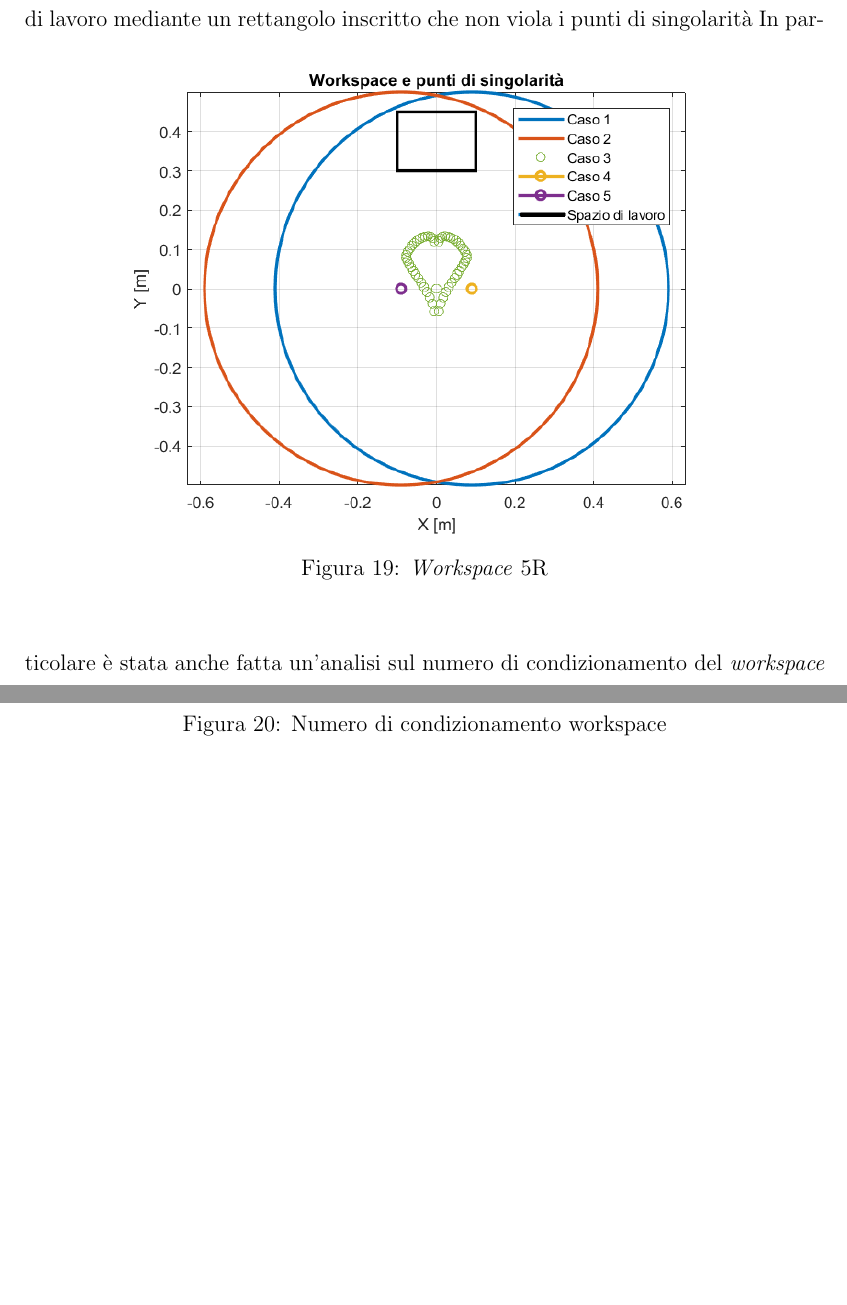
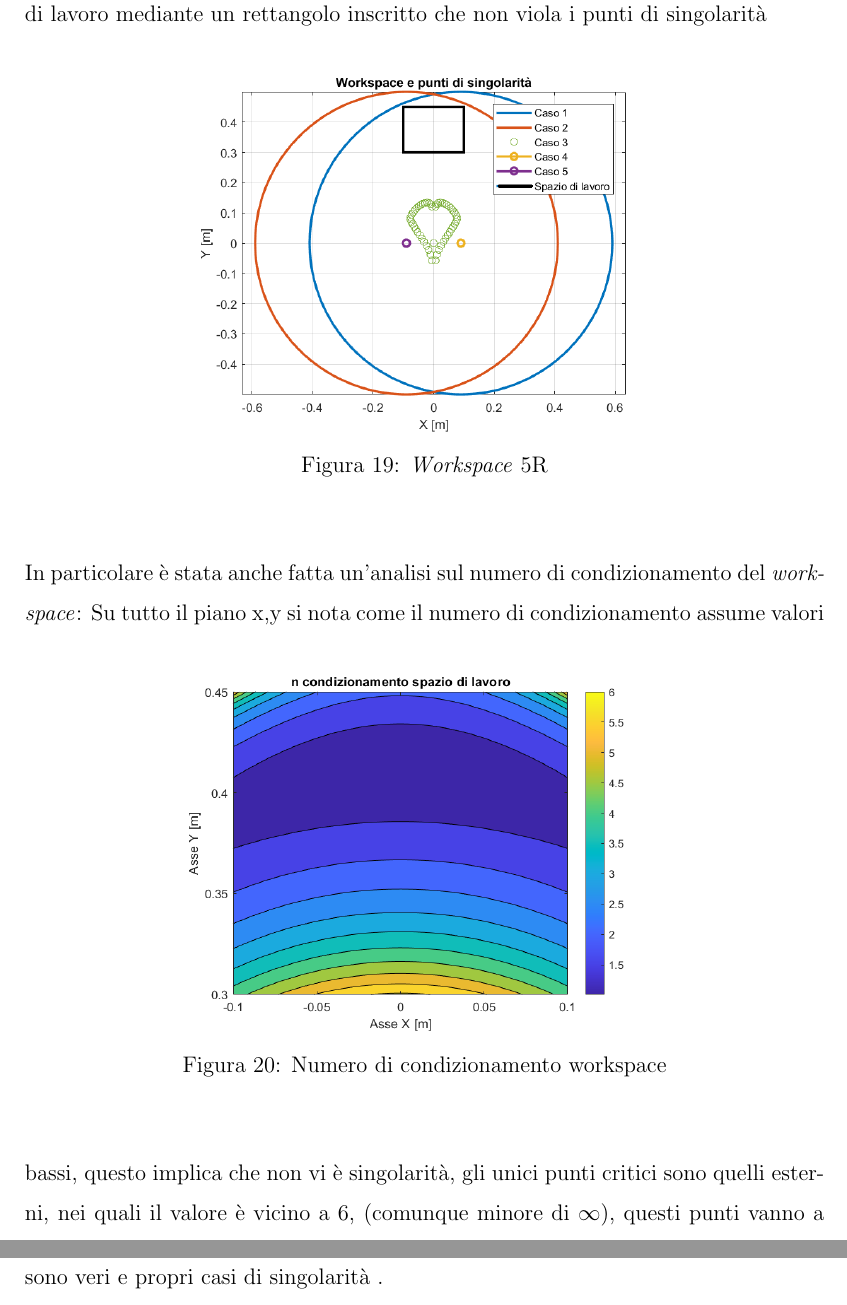
Before and after one commit to AinzOwlGoan/Tesi-Magistrale, a LaTeX document (main.tex, which reads Capitoli/Dinamica.tex): two parts of pages 34 and 35 of 54, joined at a grey line, cut so that both start at the same text, the shorter picture padded with empty space. Compiled offline with pdfLaTeX.

Commit message:
Dinamica finita

```diff
--- a/Capitoli/Dinamica.tex
+++ b/Capitoli/Dinamica.tex
@@ -487,14 +487,15 @@ Dalle analisi appena effettuate sui punti di singolarità e sul numero di condiz
 Unendo poi gli angoli di movimentazione del manipolatore, è stato possibile descrivere lo spazio di lavoro mediante un rettangolo inscritto che non viola i punti di singolarità
 \begin{figure}[ht]
 	\begin{center}
-		\includegraphics[scale=0.65]{Immagini/Singolarity/Worksing}
+		\includegraphics[scale=0.5]{Immagini/Singolarity/Worksing}
 		\caption{\textit{Workspace} 5R}
 	\end{center}
 \end{figure}
-In particolare è stata anche fatta un'analisi sul numero di condizionamento del \textit{workspace}
+\\In particolare è stata anche fatta un'analisi sul numero di condizionamento del \textit{workspace}:
 \begin{figure}[ht]
 	\begin{center}
-		\includegraphics[scale=0.65]{Immagini/Singolarity/ncondsl}
+		\includegraphics[scale=0.5]{Immagini/Singolarity/ncondsl}
 		\caption{Numero di condizionamento workspace}
 	\end{center}
 \end{figure}
+Su tutto il piano x,y si nota come il numero di condizionamento assume valori bassi, questo implica che non vi è singolarità, gli unici punti critici sono quelli esterni, nei quali il valore è vicino a 6, (comunque minore di $\infty$), questi punti vanno a rappresentare casi nei quali il manipolatore avrà più difficoltà a muoversi, ma non sono veri e propri casi di singolarità .
```
Also changed, not shown: main.pdf, 10 other files.
